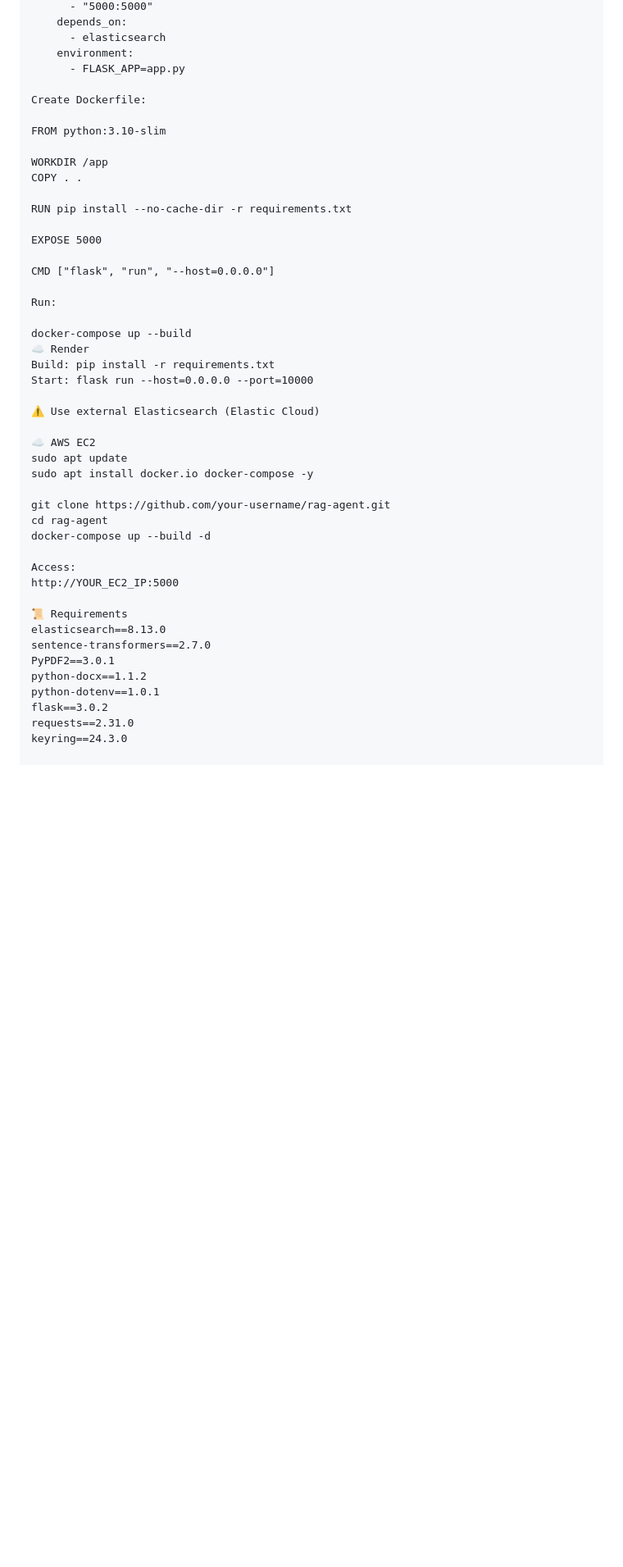
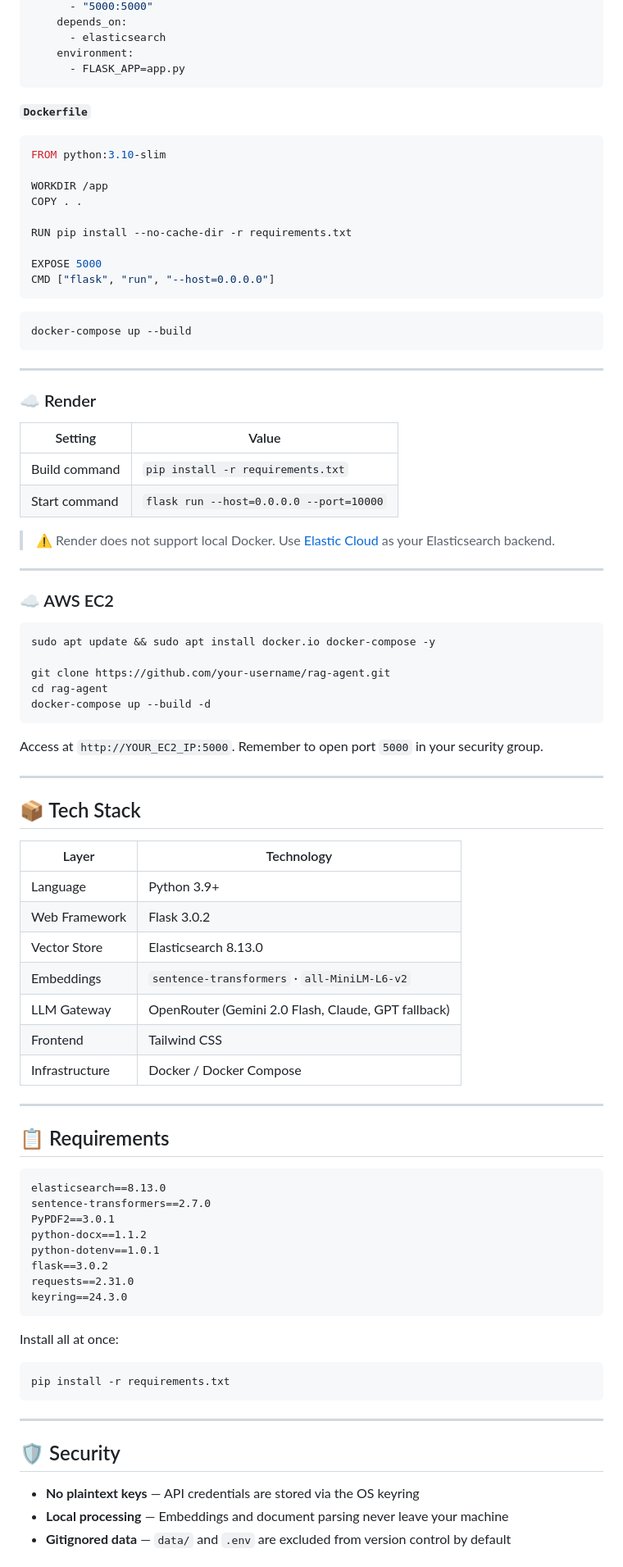
Before and after one commit to gitdev-div/RAG, a Markdown page: README.md, the part around one of its changes. Shown at 82% size. GitHub-like rendering; blank space fills up the shorter version.

Commit message:
Finalize RAG Agent:  updated documentation

````diff
--- a/README.md
+++ b/README.md
@@ -110,9 +183,11 @@ services:
       - elasticsearch
     environment:
       - FLASK_APP=app.py
+```
 
-Create Dockerfile:
+**`Dockerfile`**
 
+```dockerfile
 FROM python:3.10-slim
 
 WORKDIR /app
@@ -121,30 +196,57 @@ COPY . .
 RUN pip install --no-cache-dir -r requirements.txt
 
 EXPOSE 5000
+CMD ["flask", "run", "--host=0.0.0.0"]
+```
 
-CMD ["flask", "run", "--host=0.0.0.0"]
+```bash
+docker-compose up --build
+```
 
-Run:
+---
 
-docker-compose up --build
-☁️ Render
-Build: pip install -r requirements.txt
-Start: flask run --host=0.0.0.0 --port=10000
+### ☁️ Render
 
-⚠️ Use external Elasticsearch (Elastic Cloud)
+| Setting | Value |
+|---|---|
+| Build command | `pip install -r requirements.txt` |
+| Start command | `flask run --host=0.0.0.0 --port=10000` |
 
-☁️ AWS EC2
-sudo apt update
-sudo apt install docker.io docker-compose -y
+> ⚠️ Render does not support local Docker. Use [Elastic Cloud](https://www.elastic.co/cloud/) as your Elasticsearch backend.
+
+---
+
+### ☁️ AWS EC2
+
+```bash
+sudo apt update && sudo apt install docker.io docker-compose -y
 
 git clone https://github.com/your-username/rag-agent.git
 cd rag-agent
 docker-compose up --build -d
+```
 
-Access:
-http://YOUR_EC2_IP:5000
+Access at `http://YOUR_EC2_IP:5000`. Remember to open port `5000` in your security group.
 
-📜 Requirements
+---
+
+## 📦 Tech Stack
+
+| Layer | Technology |
+|---|---|
+| Language | Python 3.9+ |
+| Web Framework | Flask 3.0.2 |
+| Vector Store | Elasticsearch 8.13.0 |
+| Embeddings | `sentence-transformers` · `all-MiniLM-L6-v2` |
+| LLM Gateway | OpenRouter (Gemini 2.0 Flash, Claude, GPT fallback) |
+| Frontend | Tailwind CSS |
+| Infrastructure | Docker / Docker Compose |
+
+---
+
+## 📋 Requirements
+
+```
 elasticsearch==8.13.0
 sentence-transformers==2.7.0
 PyPDF2==3.0.1
@@ -153,3 +255,19 @@ python-dotenv==1.0.1
 flask==3.0.2
 requests==2.31.0
 keyring==24.3.0
+```
+
+Install all at once:
+
+```bash
+pip install -r requirements.txt
+```
+
+---
+
+## 🛡️ Security
+
+- **No plaintext keys** — API credentials are stored via the OS keyring
+- **Local processing** — Embeddings and document parsing never leave your machine
+- **Gitignored data** — `data/` and `.env` are excluded from version control by default
+
````
Also changed, not shown: other parts of README.md (+160 -68 lines).
